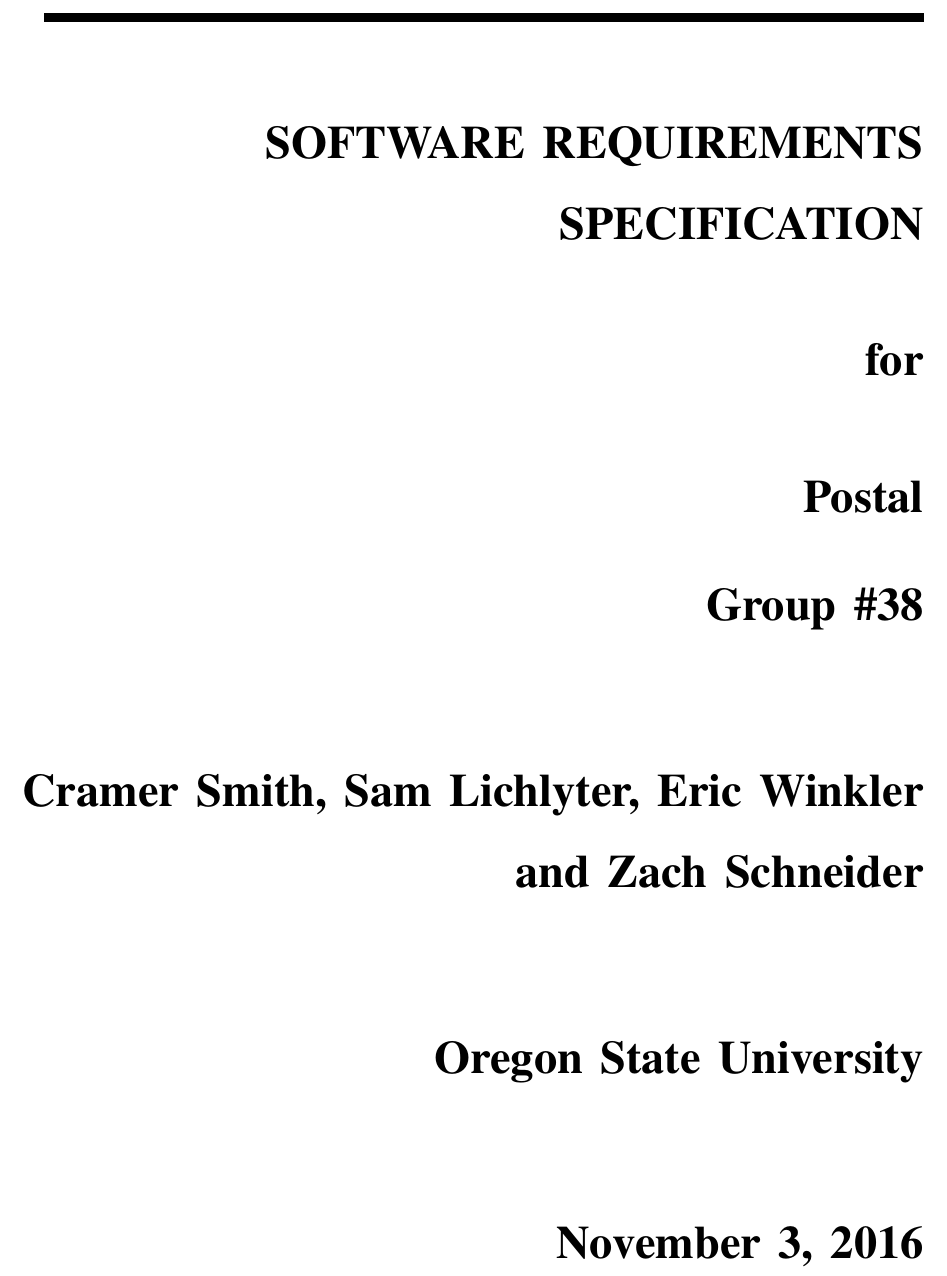
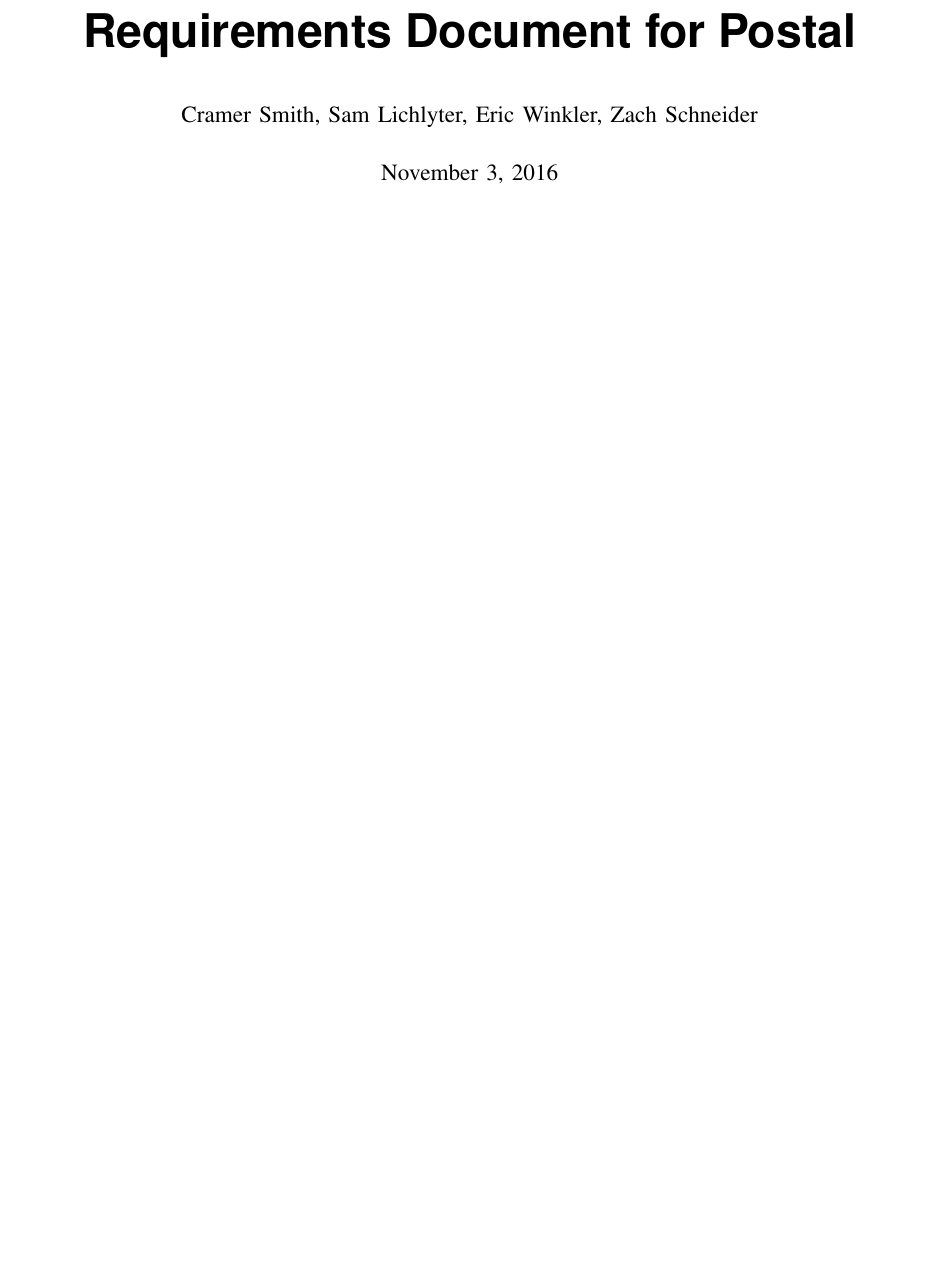
Before and after one commit to slichlyter12/Postal, a LaTeX paper (Requirements/requirements.tex): part of page 1 of 9 before the commit and part of page 1 of 10 after it, cut at the place of the change, the shorter picture padded with empty space. Compiled offline with pdfLaTeX; a missing font is replaced by an installed copy or a similar font; a LaTeX package or settings file that is missing is left out.

Commit message:
Changed title page to better reflect IEEE 830-1998, fixed Table of Contents

```diff
--- a/Requirements/requirements.tex
+++ b/Requirements/requirements.tex
@@ -9,3 +11,4 @@
 \hypersetup{
     bookmarks=false,    % show bookmarks bar?
     pdftitle={Software Requirement Specification},    % title
+    pdfauthor={Cramer Smith, Sam Lichlyter, Eric Winkler, Zach Schneider},                     % author
@@ -28,22 +25,12 @@
 \begin{document}
 
-\begin{flushright}
-    \rule{16cm}{5pt}\vskip1cm
-    \begin{bfseries}
-        \Huge{SOFTWARE REQUIREMENTS\\ SPECIFICATION}\\
-        \vspace{1cm}
-        for\\
-        \vspace{1cm}
-        Postal\\
-        \vspace{.5cm}
-        Group \#38\\
-        \vspace{1.9cm}
-        Cramer Smith, Sam Lichlyter, Eric Winkler and Zach Schneider\\
-        \vspace{1.9cm}
-        Oregon State University\\
-        \vspace{1.9cm}
-        \today\\
-    \end{bfseries}
-\end{flushright}
+\markboth{Oregon State University}{Requirements Document for Postal}
+
+\title{\Huge{\bfseries{\textsf{Requirements Document for Postal}}}}
+\author{Cramer Smith, Sam Lichlyter, Eric Winkler, Zach Schneider}
+
+\maketitle
+
+\pagebreak
 
 \tableofcontents
```
Also changed, not shown: Requirements/requirements.pdf, Requirements/requirements.tex (20 more changed lines).
